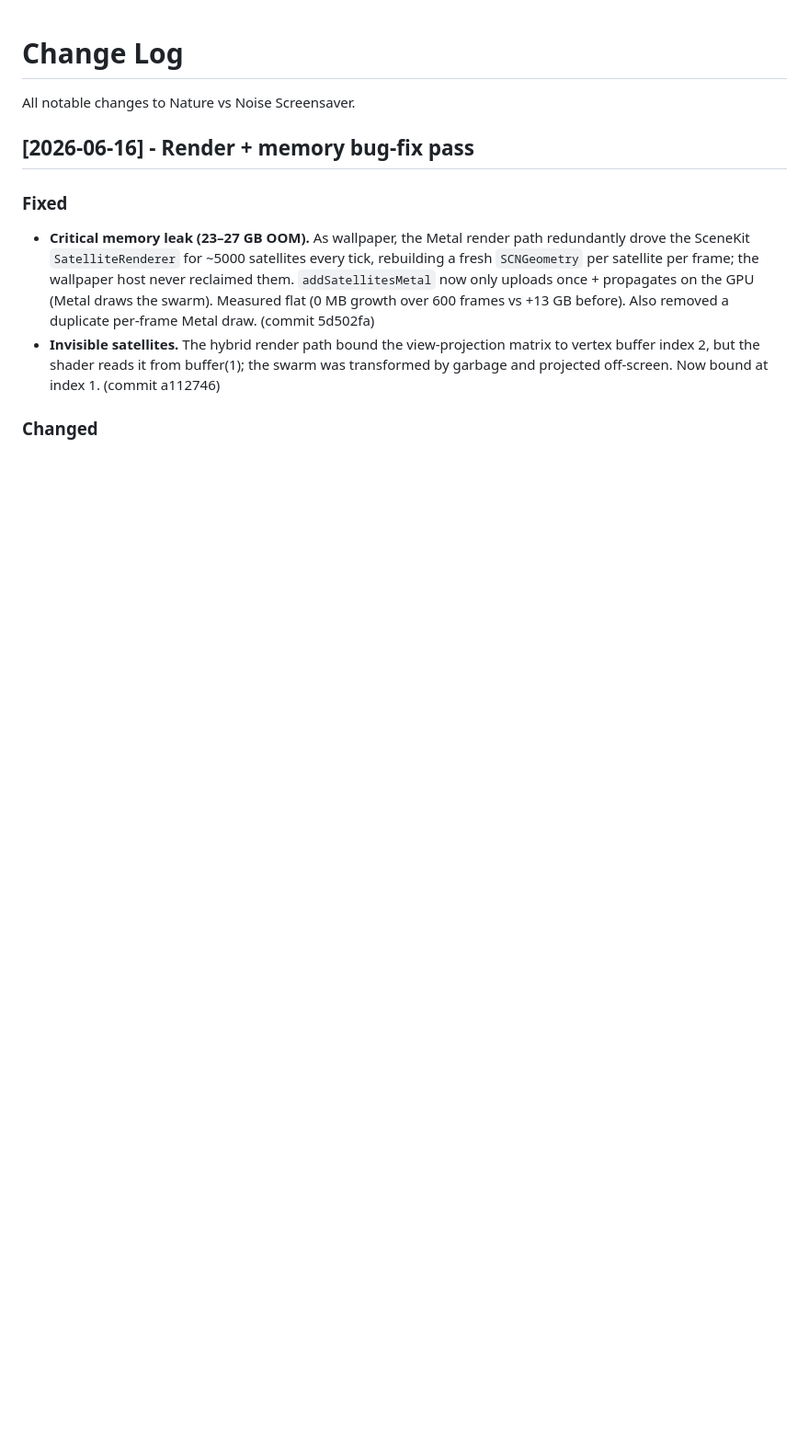
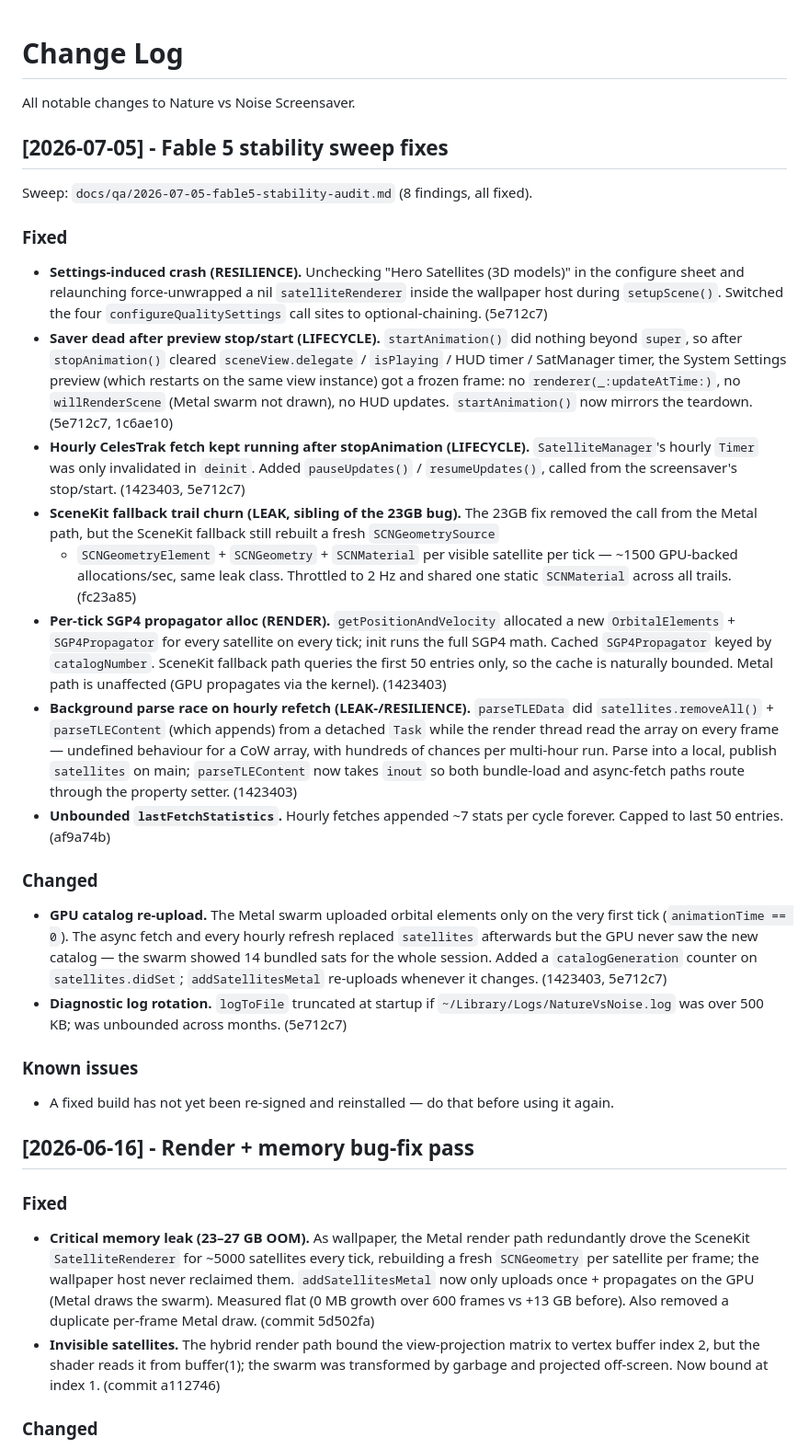
Before and after one commit to matthewworner/Orbitor, a Markdown page: CHANGELOG.md, the part around the change. Shown at 92% size. Drawn GitHub-style; blank space fills up the shorter version.

Commit message:
Docs: TASKS + CHANGELOG for Fable 5 stability sweep fixes
TASKS.md: marked the SceneKit fallback leak (from the 2026-06-16 section) as done
alongside the seven new audit findings. All eight audit items now show [x].

CHANGELOG.md: new [2026-07-05] section listing the eight fixes with the audit pointer
and per-commit hashes, per the existing changelog convention.

```diff
--- a/CHANGELOG.md
+++ b/CHANGELOG.md
@@ -1,6 +1,54 @@
 # Change Log
 
 All notable changes to Nature vs Noise Screensaver.
+
+## [2026-07-05] - Fable 5 stability sweep fixes
+
+Sweep: `docs/qa/2026-07-05-fable5-stability-audit.md` (8 findings, all fixed).
+
+### Fixed
+- **Settings-induced crash (RESILIENCE).** Unchecking "Hero Satellites (3D models)" in the
+  configure sheet and relaunching force-unwrapped a nil `satelliteRenderer` inside the
+  wallpaper host during `setupScene()`. Switched the four `configureQualitySettings` call
+  sites to optional-chaining. (5e712c7)
+- **Saver dead after preview stop/start (LIFECYCLE).** `startAnimation()` did nothing beyond
+  `super`, so after `stopAnimation()` cleared `sceneView.delegate` / `isPlaying` / HUD timer
+  / SatManager timer, the System Settings preview (which restarts on the same view instance)
+  got a frozen frame: no `renderer(_:updateAtTime:)`, no `willRenderScene` (Metal swarm not
+  drawn), no HUD updates. `startAnimation()` now mirrors the teardown. (5e712c7, 1c6ae10)
+- **Hourly CelesTrak fetch kept running after stopAnimation (LIFECYCLE).** `SatelliteManager`'s
+  hourly `Timer` was only invalidated in `deinit`. Added `pauseUpdates()` / `resumeUpdates()`,
+  called from the screensaver's stop/start. (1423403, 5e712c7)
+- **SceneKit fallback trail churn (LEAK, sibling of the 23GB bug).** The 23GB fix removed the
+  call from the Metal path, but the SceneKit fallback still rebuilt a fresh `SCNGeometrySource`
+  + `SCNGeometryElement` + `SCNGeometry` + `SCNMaterial` per visible satellite per tick —
+  ~1500 GPU-backed allocations/sec, same leak class. Throttled to 2 Hz and shared one static
+  `SCNMaterial` across all trails. (fc23a85)
+- **Per-tick SGP4 propagator alloc (RENDER).** `getPositionAndVelocity` allocated a new
+  `OrbitalElements` + `SGP4Propagator` for every satellite on every tick; init runs the full
+  SGP4 math. Cached `SGP4Propagator` keyed by `catalogNumber`. SceneKit fallback path queries
+  the first 50 entries only, so the cache is naturally bounded. Metal path is unaffected
+  (GPU propagates via the kernel). (1423403)
+- **Background parse race on hourly refetch (LEAK-/RESILIENCE).** `parseTLEData` did
+  `satellites.removeAll()` + `parseTLEContent` (which appends) from a detached `Task` while
+  the render thread read the array on every frame — undefined behaviour for a CoW array,
+  with hundreds of chances per multi-hour run. Parse into a local, publish `satellites` on
+  main; `parseTLEContent` now takes `inout` so both bundle-load and async-fetch paths route
+  through the property setter. (1423403)
+- **Unbounded `lastFetchStatistics`.** Hourly fetches appended ~7 stats per cycle forever.
+  Capped to last 50 entries. (af9a74b)
+
+### Changed
+- **GPU catalog re-upload.** The Metal swarm uploaded orbital elements only on the very first
+  tick (`animationTime == 0`). The async fetch and every hourly refresh replaced `satellites`
+  afterwards but the GPU never saw the new catalog — the swarm showed 14 bundled sats for the
+  whole session. Added a `catalogGeneration` counter on `satellites.didSet`; `addSatellitesMetal`
+  re-uploads whenever it changes. (1423403, 5e712c7)
+- **Diagnostic log rotation.** `logToFile` truncated at startup if `~/Library/Logs/NatureVsNoise.log`
+  was over 500 KB; was unbounded across months. (5e712c7)
+
+### Known issues
+- A fixed build has not yet been re-signed and reinstalled — do that before using it again.
 
 ## [2026-06-16] - Render + memory bug-fix pass
 
```
Also changed, not shown: TASKS.md (+20 -2 lines).
